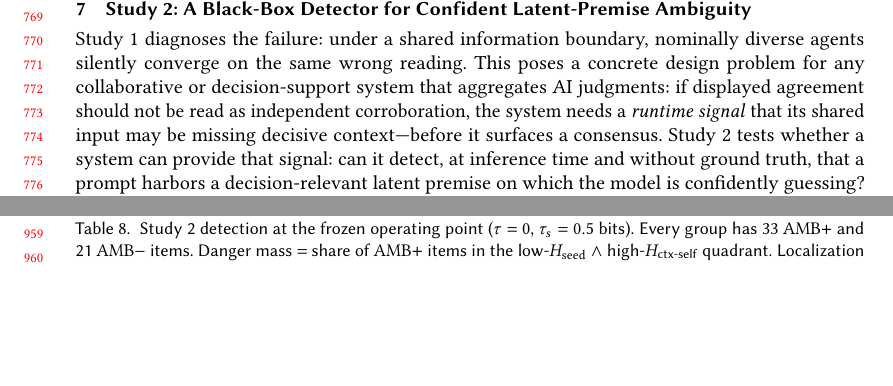
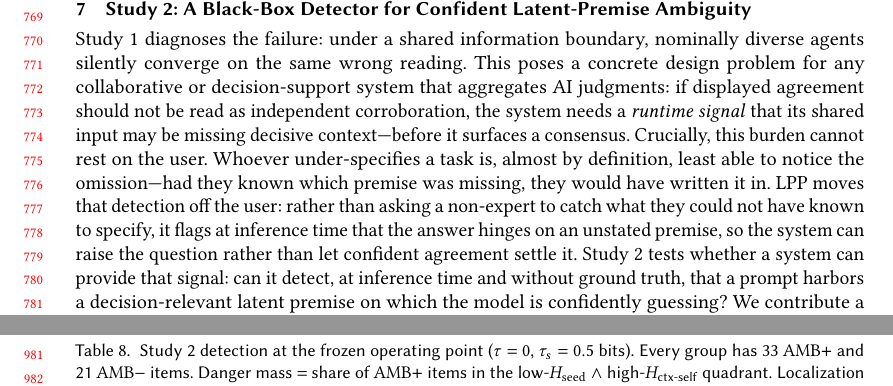
Before and after one commit to EloiseJulia/When-Consensus-Lies, a LaTeX paper (paper/tex/consensus-lies.tex): two parts of pages 16 and 20 of 29 before the commit and two parts of pages 16 and 21 of 29 after it, joined at a grey line, cut so that both start at the same text, the shorter picture padded with empty space. Compiled offline with pdfLaTeX.

Commit message:
Reframe Study 2 opener around burden allocation (HCI, not just ML)
Motivate the detector as shifting the detection burden off the user: whoever
under-specifies a task is least able to notice the omission, so LPP flags at
inference time that an answer hinges on an unstated premise instead of asking a
non-expert to catch what they could not have known to specify. Keeps the line
that LPP surfaces/flags but does not itself supply the missing convention.

Co-authored-by: Copilot <223556219+Copilot@users.noreply.github.com>
Copilot-Session: ae418aac-4266-4f16-a0b4-527517081f90

```diff
--- a/paper/tex/consensus-lies.tex
+++ b/paper/tex/consensus-lies.tex
@@ -857,7 +857,12 @@ Study~1 diagnoses the failure: under a shared information boundary, nominally di
 converge on the same wrong reading. This poses a concrete design problem for any collaborative or
 decision-support system that aggregates AI judgments: if displayed agreement should not be read as
 independent corroboration, the system needs a \emph{runtime signal} that its shared input may be missing
-decisive context---before it surfaces a consensus. Study~2 tests whether a system can provide that signal:
+decisive context---before it surfaces a consensus. Crucially, this burden cannot rest on the user. Whoever
+under-specifies a task is, almost by definition, least able to notice the omission---had they known which
+premise was missing, they would have written it in. LPP moves that detection off the user: rather than asking
+a non-expert to catch what they could not have known to specify, it flags at inference time that the answer
+hinges on an unstated premise, so the system can raise the question rather than let confident agreement settle
+it. Study~2 tests whether a system can provide that signal:
 can it detect, at inference time and without ground truth, that a prompt harbors a decision-relevant latent
 premise on which the model is confidently guessing? We contribute a black-box,
 cross-vendor detector for the latent-premise ambiguity behind the failure. Its target is a blind spot that the semantic-entropy line
```
